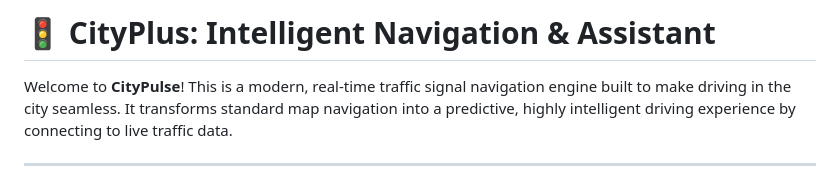
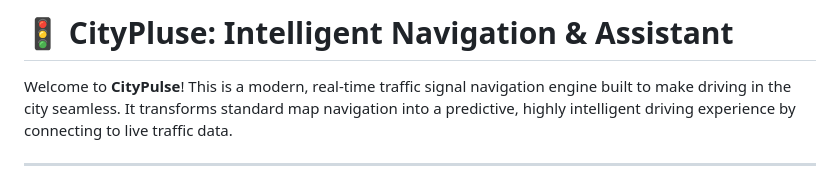
Before and after one commit to pallavwankhede19/CityPlus, a Markdown page: README.md, the part around the change. GitHub-like rendering.

```diff
--- a/README.md
+++ b/README.md
@@ -1,4 +1,4 @@
-# 🚦 CityPlus: Intelligent Navigation & Assistant
+# 🚦 CityPluse: Intelligent Navigation & Assistant
 
 Welcome to **CityPulse**! This is a modern, real-time traffic signal navigation engine built to make driving in the city seamless. It transforms standard map navigation into a predictive, highly intelligent driving experience by connecting to live traffic data.
 
```
